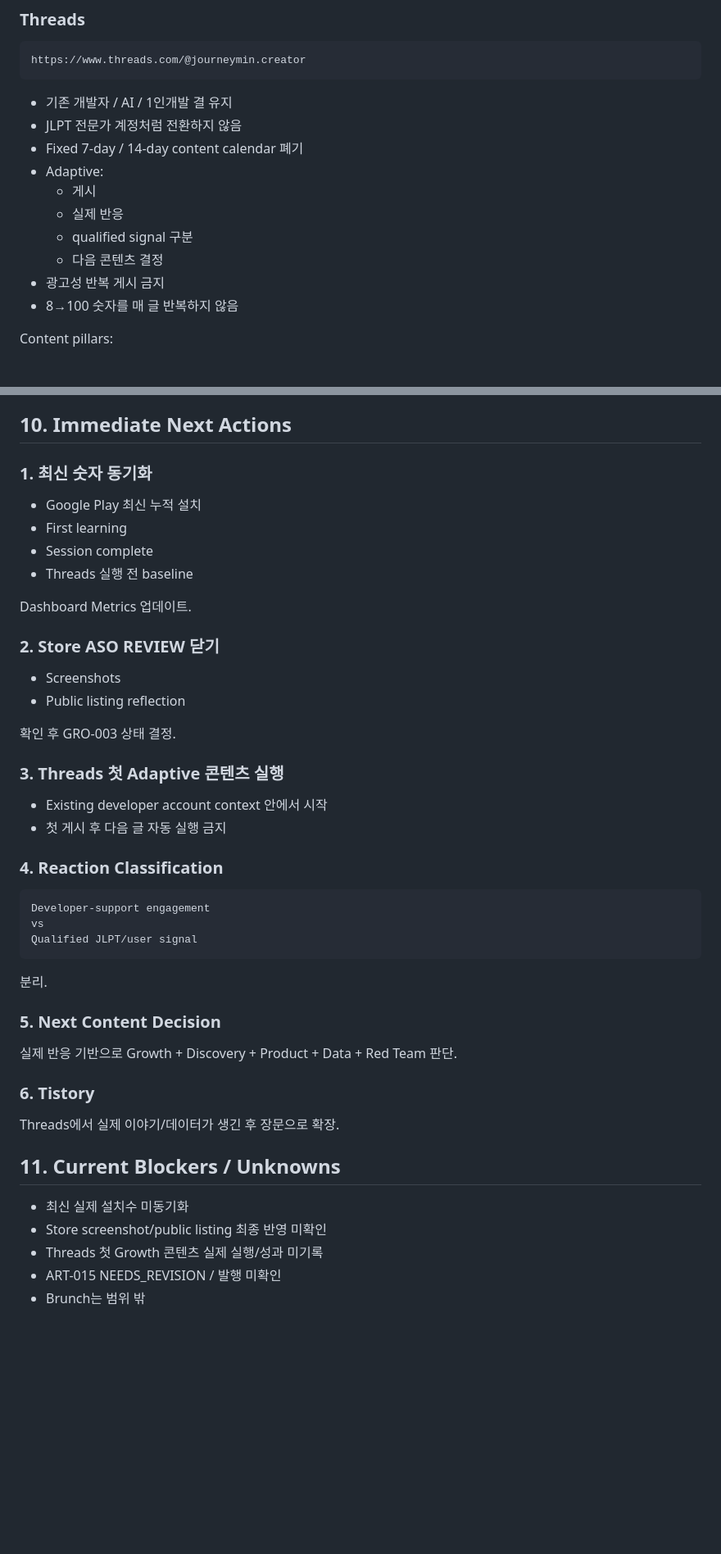
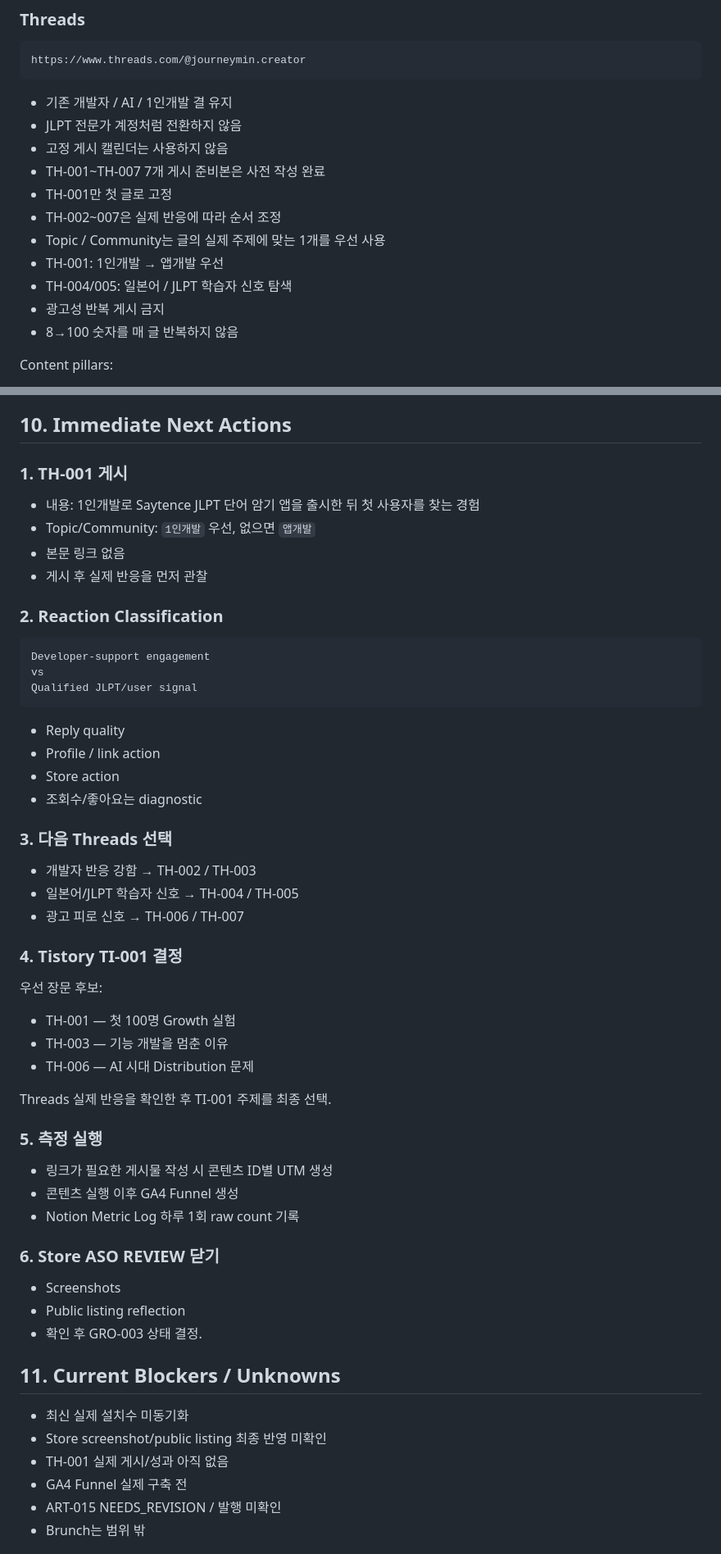
Before and after one commit to journeymin79/ai-app-studio-hq, a Markdown page: docs/AI_APP_STUDIO_CURRENT_STATE.md, 2 parts joined by grey strips. Shown at 82% size. Drawn GitHub-style; blank space fills up the shorter version.

Commit message:
Reconcile current state for Oct 1 growth execution

````diff
--- a/docs/AI_APP_STUDIO_CURRENT_STATE.md
+++ b/docs/AI_APP_STUDIO_CURRENT_STATE.md
@@ -113,12 +113,13 @@ https://www.threads.com/@journeymin.creator
 
 - 기존 개발자 / AI / 1인개발 결 유지
 - JLPT 전문가 계정처럼 전환하지 않음
-- Fixed 7-day / 14-day content calendar 폐기
-- Adaptive:
-  - 게시
-  - 실제 반응
-  - qualified signal 구분
-  - 다음 콘텐츠 결정
+- 고정 게시 캘린더는 사용하지 않음
+- TH-001~TH-007 7개 게시 준비본은 사전 작성 완료
+- TH-001만 첫 글로 고정
+- TH-002~007은 실제 반응에 따라 순서 조정
+- Topic / Community는 글의 실제 주제에 맞는 1개를 우선 사용
+- TH-001: 1인개발 → 앱개발 우선
+- TH-004/005: 일본어 / JLPT 학습자 신호 탐색
 - 광고성 반복 게시 금지
 - 8→100 숫자를 매 글 반복하지 않음
 
@@ -303,28 +320,14 @@ Status: NEEDS_REVISION
 
 ## 10. Immediate Next Actions
 
-### 1. 최신 숫자 동기화
+### 1. TH-001 게시
 
-- Google Play 최신 누적 설치
-- First learning
-- Session complete
-- Threads 실행 전 baseline
+- 내용: 1인개발로 Saytence JLPT 단어 암기 앱을 출시한 뒤 첫 사용자를 찾는 경험
+- Topic/Community: `1인개발` 우선, 없으면 `앱개발`
+- 본문 링크 없음
+- 게시 후 실제 반응을 먼저 관찰
 
-Dashboard Metrics 업데이트.
-
-### 2. Store ASO REVIEW 닫기
-
-- Screenshots
-- Public listing reflection
-
-확인 후 GRO-003 상태 결정.
-
-### 3. Threads 첫 Adaptive 콘텐츠 실행
-
-- Existing developer account context 안에서 시작
-- 첫 게시 후 다음 글 자동 실행 금지
-
-### 4. Reaction Classification
+### 2. Reaction Classification
 
 ```
 Developer-support engagement
@@ -332,21 +335,44 @@ vs
 Qualified JLPT/user signal
 ```
 
-분리.
+- Reply quality
+- Profile / link action
+- Store action
+- 조회수/좋아요는 diagnostic
 
-### 5. Next Content Decision
+### 3. 다음 Threads 선택
 
-실제 반응 기반으로 Growth + Discovery + Product + Data + Red Team 판단.
+- 개발자 반응 강함 → TH-002 / TH-003
+- 일본어/JLPT 학습자 신호 → TH-004 / TH-005
+- 광고 피로 신호 → TH-006 / TH-007
 
-### 6. Tistory
+### 4. Tistory TI-001 결정
 
-Threads에서 실제 이야기/데이터가 생긴 후 장문으로 확장.
+우선 장문 후보:
+- TH-001 — 첫 100명 Growth 실험
+- TH-003 — 기능 개발을 멈춘 이유
+- TH-006 — AI 시대 Distribution 문제
+
+Threads 실제 반응을 확인한 후 TI-001 주제를 최종 선택.
+
+### 5. 측정 실행
+
+- 링크가 필요한 게시물 작성 시 콘텐츠 ID별 UTM 생성
+- 콘텐츠 실행 이후 GA4 Funnel 생성
+- Notion Metric Log 하루 1회 raw count 기록
+
+### 6. Store ASO REVIEW 닫기
+
+- Screenshots
+- Public listing reflection
+- 확인 후 GRO-003 상태 결정.
 
 ## 11. Current Blockers / Unknowns
 
 - 최신 실제 설치수 미동기화
 - Store screenshot/public listing 최종 반영 미확인
-- Threads 첫 Growth 콘텐츠 실제 실행/성과 미기록
+- TH-001 실제 게시/성과 아직 없음
+- GA4 Funnel 실제 구축 전
 - ART-015 NEEDS_REVISION / 발행 미확인
 - Brunch는 범위 밖
 
````
Also changed, not shown: other parts of docs/AI_APP_STUDIO_CURRENT_STATE.md (+69 -9 lines).
